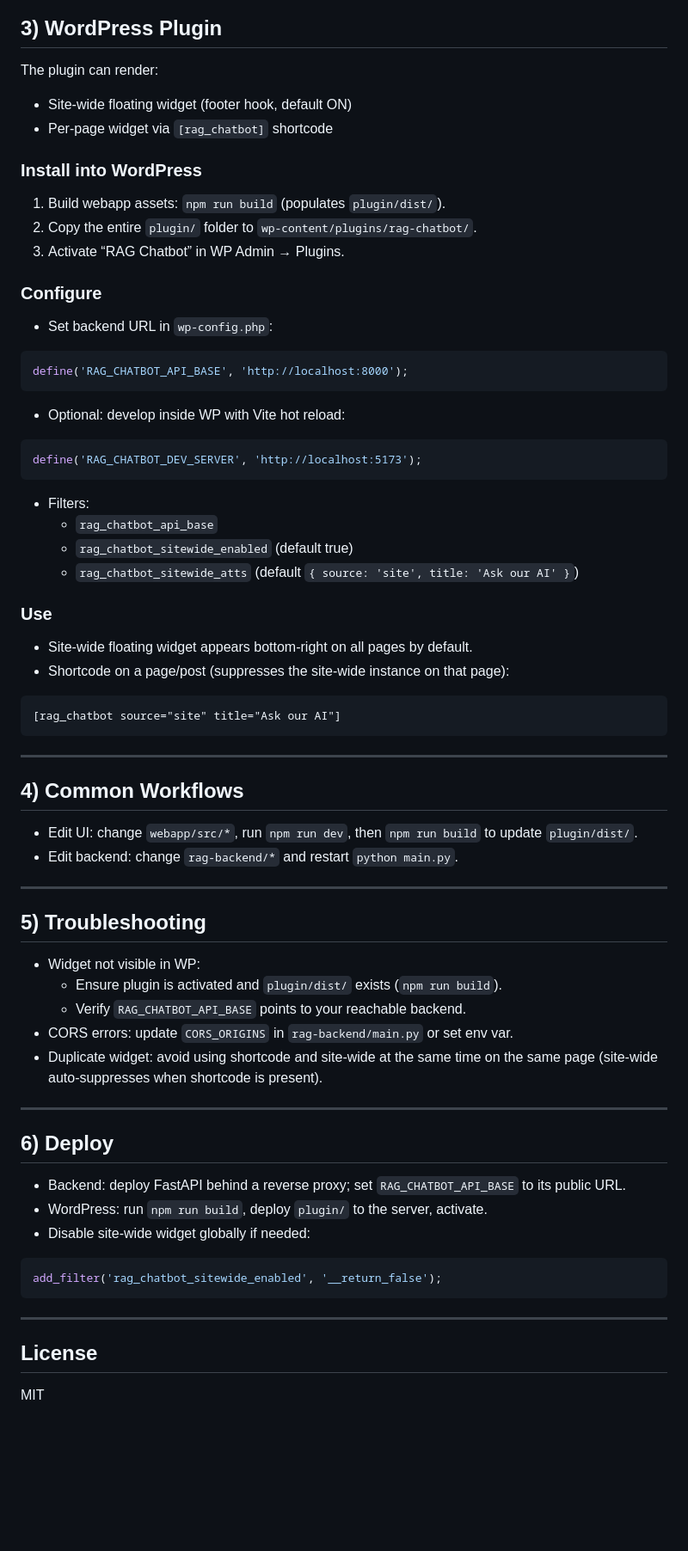
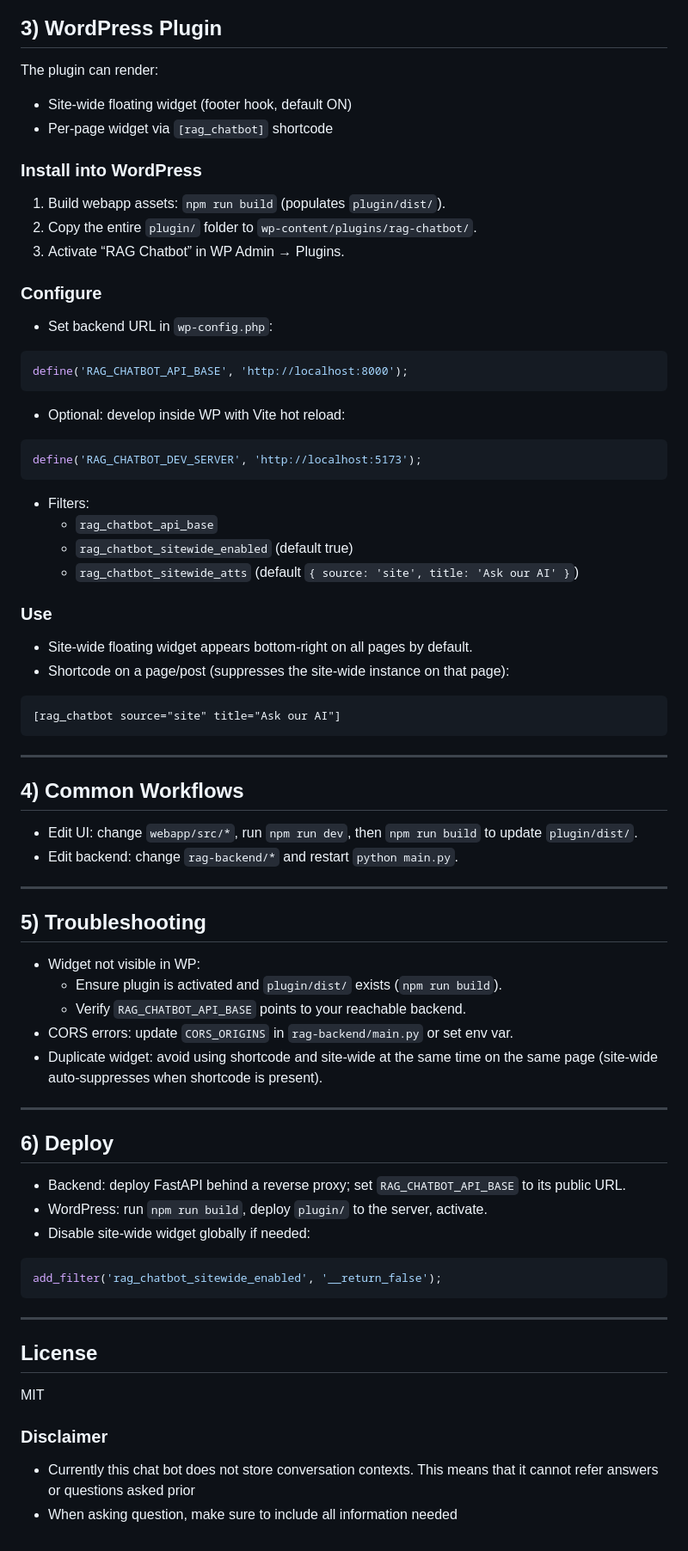
Before and after one commit to guo1340/Pathway-AI-Chatbot, a Markdown page: README.md, the part around one of its changes. Shown at 86% size. Rendered like a GitHub page; blank space fills up the shorter version.

Commit message:
added disclaimer about the lack of conversation contexts in the main README file

````diff
--- a/README.md
+++ b/README.md
@@ -80,31 +94,40 @@ This builds into `webapp/dist/` and copies files to `plugin/dist/`.
 ## 3) WordPress Plugin
 
 The plugin can render:
+
 - Site‑wide floating widget (footer hook, default ON)
 - Per‑page widget via `[rag_chatbot]` shortcode
 
 ### Install into WordPress
+
 1. Build webapp assets: `npm run build` (populates `plugin/dist/`).
 2. Copy the entire `plugin/` folder to `wp-content/plugins/rag-chatbot/`.
 3. Activate “RAG Chatbot” in WP Admin → Plugins.
 
 ### Configure
+
 - Set backend URL in `wp-config.php`:
+
 ```php
 define('RAG_CHATBOT_API_BASE', 'http://localhost:8000');
 ```
+
 - Optional: develop inside WP with Vite hot reload:
+
 ```php
 define('RAG_CHATBOT_DEV_SERVER', 'http://localhost:5173');
 ```
+
 - Filters:
   - `rag_chatbot_api_base`
   - `rag_chatbot_sitewide_enabled` (default true)
   - `rag_chatbot_sitewide_atts` (default `{ source: 'site', title: 'Ask our AI' }`)
 
 ### Use
+
 - Site‑wide floating widget appears bottom‑right on all pages by default.
 - Shortcode on a page/post (suppresses the site‑wide instance on that page):
+
 ```
 [rag_chatbot source="site" title="Ask our AI"]
 ```
@@ -112,12 +135,14 @@ define('RAG_CHATBOT_DEV_SERVER', 'http://localhost:5173');
 ---
 
 ## 4) Common Workflows
+
 - Edit UI: change `webapp/src/*`, run `npm run dev`, then `npm run build` to update `plugin/dist/`.
 - Edit backend: change `rag-backend/*` and restart `python main.py`.
 
 ---
 
 ## 5) Troubleshooting
+
 - Widget not visible in WP:
   - Ensure plugin is activated and `plugin/dist/` exists (`npm run build`).
   - Verify `RAG_CHATBOT_API_BASE` points to your reachable backend.
@@ -127,9 +152,11 @@ define('RAG_CHATBOT_DEV_SERVER', 'http://localhost:5173');
 ---
 
 ## 6) Deploy
+
 - Backend: deploy FastAPI behind a reverse proxy; set `RAG_CHATBOT_API_BASE` to its public URL.
 - WordPress: run `npm run build`, deploy `plugin/` to the server, activate.
 - Disable site‑wide widget globally if needed:
+
 ```php
 add_filter('rag_chatbot_sitewide_enabled', '__return_false');
 ```
@@ -137,4 +164,10 @@ add_filter('rag_chatbot_sitewide_enabled', '__return_false');
 ---
 
 ## License
+
 MIT
+
+### Disclaimer
+
+- Currently this chat bot does not store conversation contexts. This means that it cannot refer answers or questions asked prior
+- When asking question, make sure to include all information needed
````
Also changed, not shown: other parts of README.md (+14 -0 lines).
